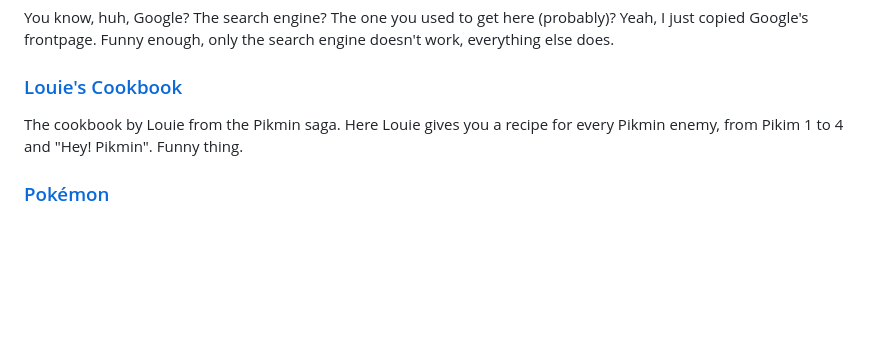
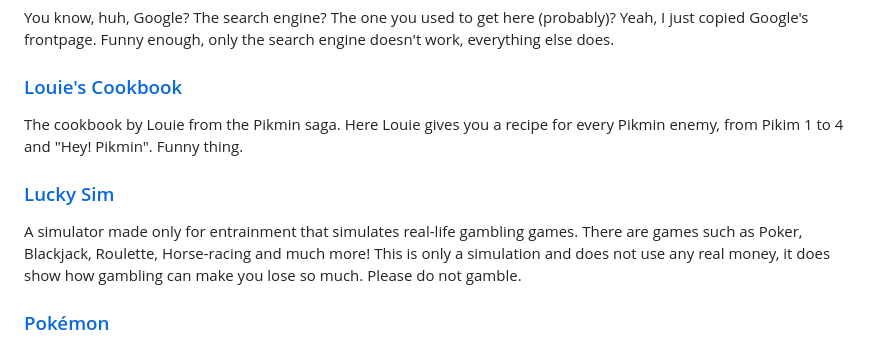
Before and after one commit to Alextygh/lavori, a Markdown page: README.md, the part around the change. Drawn GitHub-style; blank space fills up the shorter version.

```diff
--- a/README.md
+++ b/README.md
@@ -65,6 +65,9 @@ You know, huh, Google? The search engine? The one you used to get here (probably
 ### [Louie's Cookbook](https://alextygh.github.io/lavori/Louie's%20Recipes/index.html)
 The cookbook by Louie from the Pikmin saga. Here Louie gives you a recipe for every Pikmin enemy, from Pikim 1 to 4 and "Hey! Pikmin". Funny thing.
 
+### [Lucky Sim](https://alextygh.github.io/lavori/gambling/index.html)
+A simulator made only for entrainment that simulates real-life gambling games. There are games such as Poker, Blackjack, Roulette, Horse-racing and much more! This is only a simulation and does not use any real money, it does show how gambling can make you lose so much. Please do not gamble.
+
 ### [Pokémon](https://pkm-stats-game.netlify.app/)
 **--External Website--**
 Here you can play "Higher or Lower" with Pokémon stats. There are two modes, various languages you can pick from. It also supports local web saving, and you can optionally create an account. It gets updated every time a new Pokemon is released.
```
